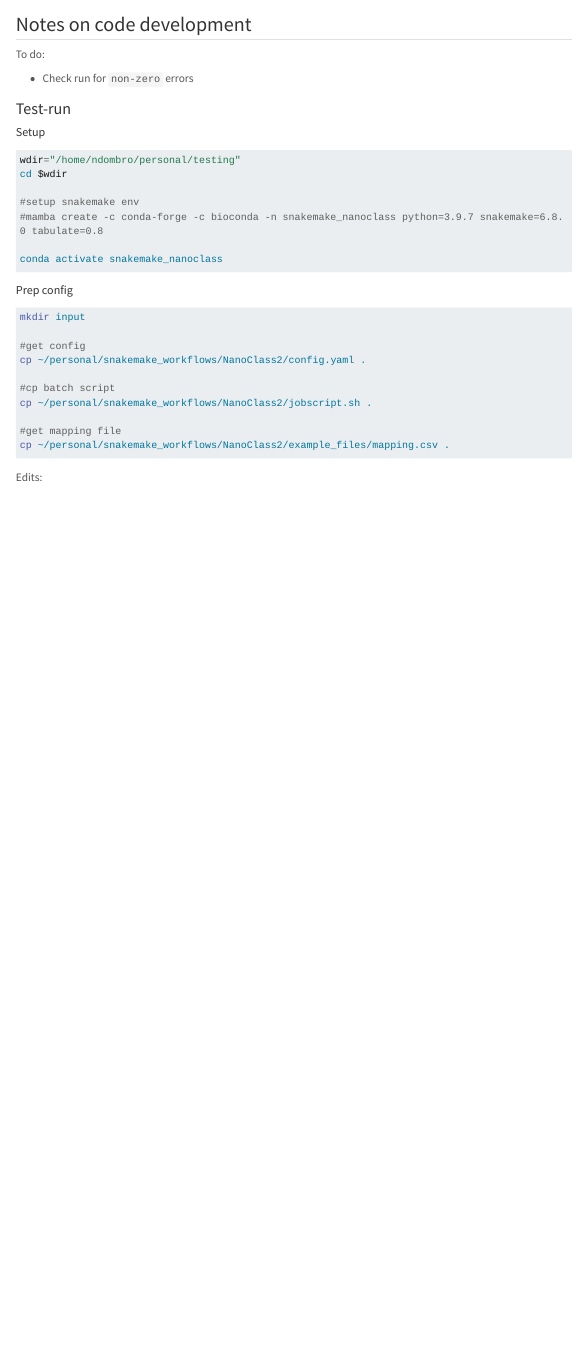
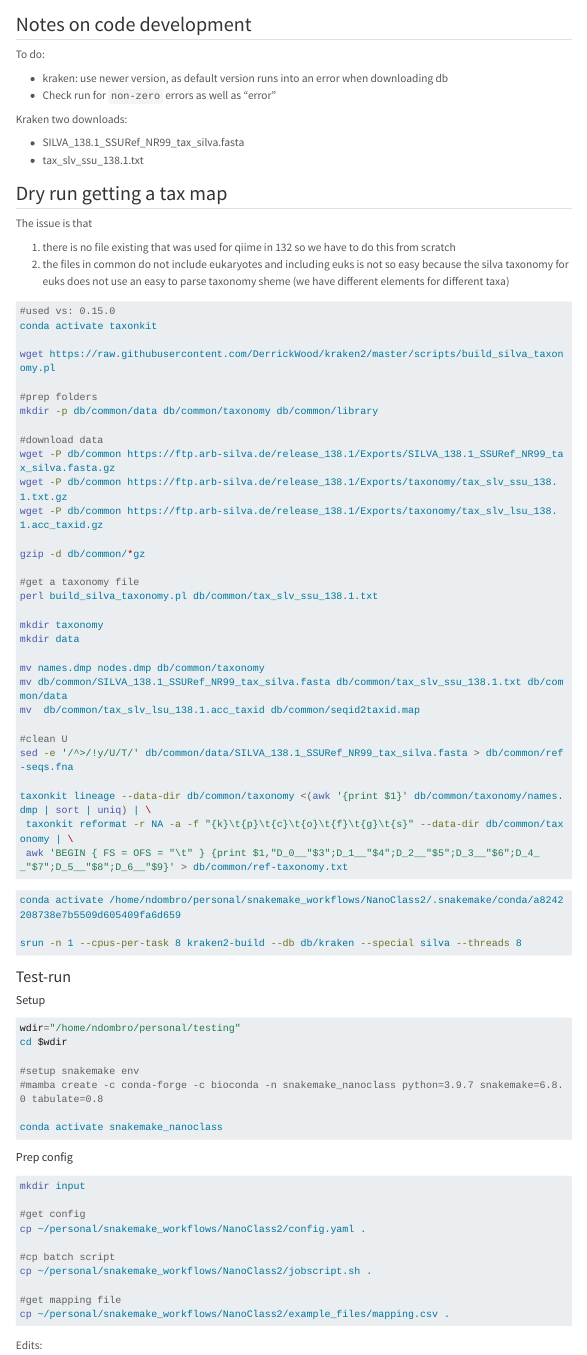
Before and after one commit to ndombrowski/NanoClass2, a Quarto document (source/code_dev.qmd): the page in a window 1100 px wide, from its top. Rendered offline with R 4.5, knitr and Pandoc in place of Quarto, with nearby package versions; menus at the side of the page are left out; long lines of code are wrapped.

````diff
--- a/config.yaml
+++ b/config.yaml
@@ -36,7 +36,7 @@
 common:
     environment:                   "R4.0.yml"
     dburl:                         "https://www.arb-silva.de/fileadmin/silva_databases/qiime/Silva_132_release.zip"
-    ssu:                           "16S" #16S or 18S
+    ssu:                           "ssu" ssu or or lsu
     dbmemory:                      4000
     group-by:                      sample
 
--- a/envs/R4.0.yml
+++ b/envs/R4.0.yml
@@ -5,6 +5,7 @@
   - conda-forge
 dependencies:
   - python=3.9.7
+  - taxonkit=0.15.0
   - r-essentials
   - r-base
   - r-rlang=1.0.5
--- a/envs/kraken2.yml
+++ b/envs/kraken2.yml
@@ -4,5 +4,5 @@
   - bioconda
   - conda-forge
 dependencies:
-  - kraken2=2.0.8_beta
+  - kraken2=2.1.3
   - python=3.8.5
--- a/source/code_dev.qmd
+++ b/source/code_dev.qmd
@@ -39,7 +39,67 @@
 
 To do:
 
-- Check run for `non-zero` errors
+- kraken: use newer version, as default version runs into an error when downloading db
+- Check run for `non-zero` errors as well as "error"
+
+Kraken two downloads:
+
+- SILVA_138.1_SSURef_NR99_tax_silva.fasta
+-  tax_slv_ssu_138.1.txt
+
+
+## Dry run getting a tax map
+
+The issue is that
+
+1. there is no file existing that was used for qiime in 132 so we have to do this from scratch
+2. the files in common do not include eukaryotes and including euks is not so easy because the silva taxonomy for euks does not use an easy to parse taxonomy sheme (we have different elements for different taxa)
+
+```{bash}
+#used vs: 0.15.0
+conda activate taxonkit
+
+wget https://raw.githubusercontent.com/DerrickWood/kraken2/master/scripts/build_silva_taxonomy.pl
+
+#prep folders
+mkdir -p db/common/data db/common/taxonomy db/common/library
+
+#download data
+wget -P db/common https://ftp.arb-silva.de/release_138.1/Exports/SILVA_138.1_SSURef_NR99_tax_silva.fasta.gz
+wget -P db/common https://ftp.arb-silva.de/release_138.1/Exports/taxonomy/tax_slv_ssu_138.1.txt.gz
+wget -P db/common https://ftp.arb-silva.de/release_138.1/Exports/taxonomy/tax_slv_lsu_138.1.acc_taxid.gz
+
+gzip -d db/common/*gz
+
+#get a taxonomy file
+perl build_silva_taxonomy.pl db/common/tax_slv_ssu_138.1.txt
+
+mkdir taxonomy
+mkdir data
+
+mv names.dmp nodes.dmp db/common/taxonomy
+mv db/common/SILVA_138.1_SSURef_NR99_tax_silva.fasta db/common/tax_slv_ssu_138.1.txt db/common/data
+mv  db/common/tax_slv_lsu_138.1.acc_taxid db/common/seqid2taxid.map
+
+#clean U
+sed -e '/^>/!y/U/T/' db/common/data/SILVA_138.1_SSURef_NR99_tax_silva.fasta > db/common/ref-seqs.fna
+
+taxonkit lineage --data-dir db/common/taxonomy <(awk '{print $1}' db/common/taxonomy/names.dmp | sort | uniq) | \
+ taxonkit reformat -r NA -a -f "{k}\t{p}\t{c}\t{o}\t{f}\t{g}\t{s}" --data-dir db/common/taxonomy | \
+ awk 'BEGIN { FS = OFS = "\t" } {print $1,"D_0__"$3";D_1__"$4";D_2__"$5";D_3__"$6";D_4__"$7";D_5__"$8";D_6__"$9}' > db/common/ref-taxonomy.txt
+
+
+```
+
+
+
+
+
+```{bash}
+conda activate /home/ndombro/personal/snakemake_workflows/NanoClass2/.snakemake/conda/a8242208738e7b5509d605409fa6d659
+
+srun -n 1 --cpus-per-task 8 kraken2-build --db db/kraken --special silva --threads 8
+```
 
 ### Test-run
 
````
Also changed, not shown: readme.md, 4 other files.
